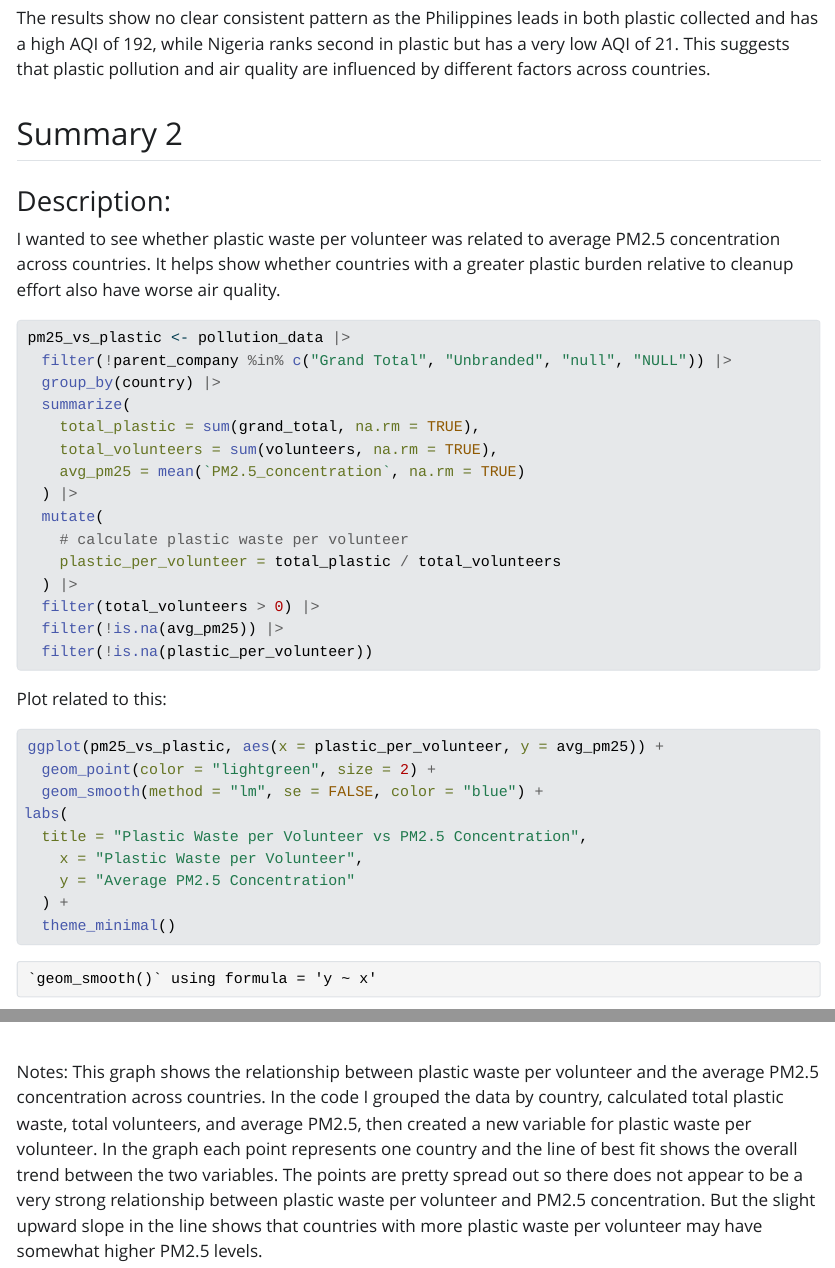
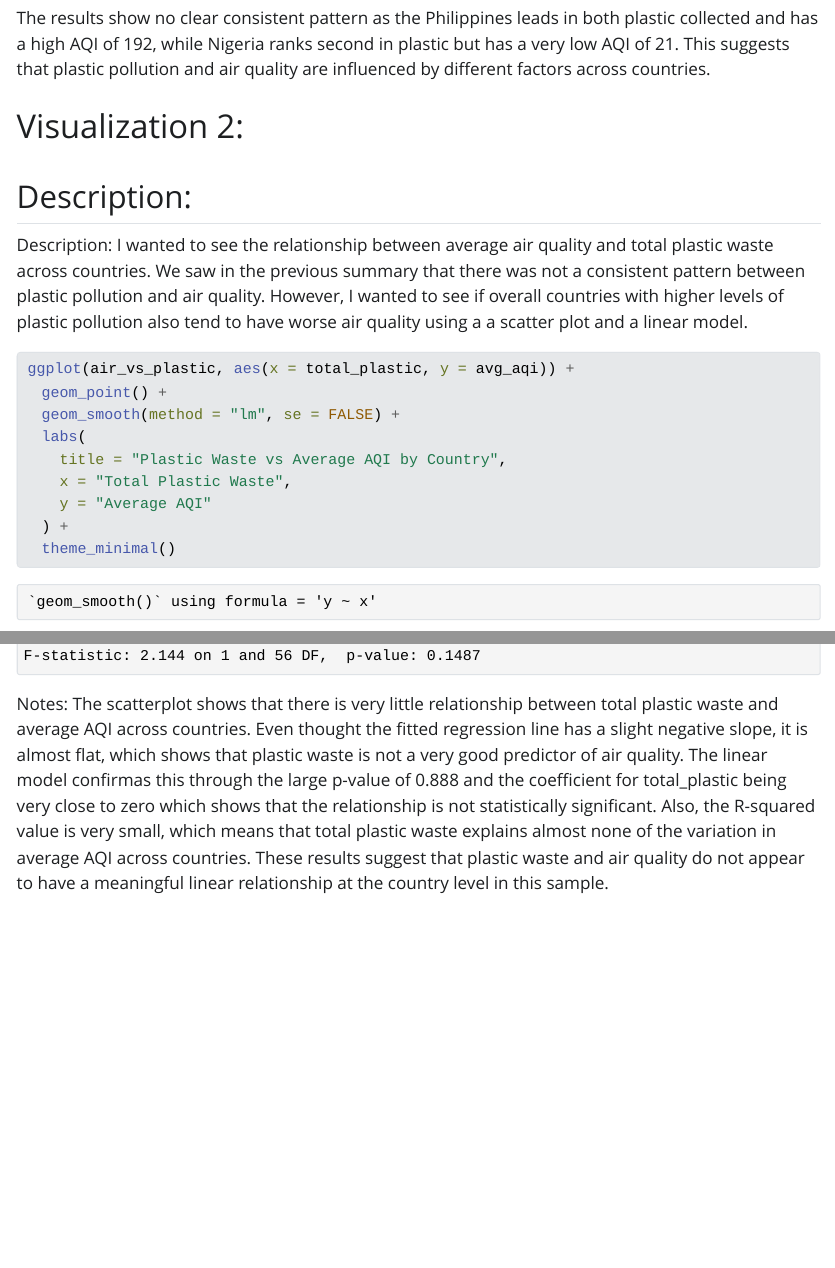
Before and after one commit to brettvan23-blip/Plastic-Waste, a Quarto document (Report.qmd): the page in a window 1100 px wide, from 12660 px down before the commit and from 12620 px down after it, so that both start at the same text, and a second part further down, joined at a grey line. The pictures show the output file Report.html that the author committed with the source, opened offline; Quarto's library style sheets are replaced by a plain one without menus.

Commit message:
Final commit

````diff
--- a/Report.qmd
+++ b/Report.qmd
@@ -352,24 +350,18 @@ We filtered out non-company rows such as "Grand Total" and "NULL"entries, then g
 
 The results show no clear consistent pattern as the Philippines leads in both plastic collected and has a high AQI of 192, while Nigeria ranks second in plastic but has a very low AQI of 21. This suggests that plastic pollution and air quality are influenced by different factors across countries.
 
-## Summary 2
+# Visualization 2:
 
-### Description:
-I wanted to see whether plastic waste per volunteer was related to average PM2.5 concentration across countries. It helps show whether countries with a greater plastic burden relative to cleanup effort also have worse air quality.
+## Description:
+Description: I wanted to see the relationship between average air quality and total plastic waste across countries. We saw in the previous summary that there was not a consistent pattern between plastic pollution and air quality. However, I wanted to see if overall countries with higher levels of plastic pollution also tend to have worse air quality using a a scatter plot and a linear model.
 
 ```{r}
-pm25_vs_plastic <- pollution_data |>
-  filter(!parent_company %in% c("Grand Total", "Unbranded", "null", "NULL")) |>
-  group_by(country) |>
-  summarize(
-    total_plastic = sum(grand_total, na.rm = TRUE),
-    total_volunteers = sum(volunteers, na.rm = TRUE),
-    avg_pm25 = mean(`PM2.5_concentration`, na.rm = TRUE)
-  ) |>
-  mutate(
-    # calculate plastic waste per volunteer
-    plastic_per_volunteer = total_plastic / total_volunteers
-  ) |>
-  filter(total_volunteers > 0) |>
-  filter(!is.na(avg_pm25)) |>
-  filter(!is.na(plastic_per_volunteer))
+ggplot(air_vs_plastic, aes(x = total_plastic, y = avg_aqi)) +
+  geom_point() +
+  geom_smooth(method = "lm", se = FALSE) +
+  labs(
+    title = "Plastic Waste vs Average AQI by Country",
+    x = "Total Plastic Waste",
+    y = "Average AQI"
+  ) +
+  theme_minimal()
@@ -376,17 +372,3 @@ pm25_vs_plastic <- pollution_data |>
 ```
 
-Plot related to this:
-
-```{r}
-ggplot(pm25_vs_plastic, aes(x = plastic_per_volunteer, y = avg_pm25)) +
-  geom_point(color = "lightgreen", size = 2) +
-  geom_smooth(method = "lm", se = FALSE, color = "blue") +
-labs(
-  title = "Plastic Waste per Volunteer vs PM2.5 Concentration",
-    x = "Plastic Waste per Volunteer",
-    y = "Average PM2.5 Concentration"
-  ) +
-  theme_minimal()
-```
-Notes:
-This graph shows the relationship between plastic waste per volunteer and the average PM2.5 concentration across countries. In the code I grouped the data by country, calculated total plastic waste, total volunteers, and average PM2.5, then created a new variable for plastic waste per volunteer. In the graph each point represents one country and the line of best fit shows the overall trend between the two variables. The points are pretty spread out so there does not appear to be a very strong relationship between plastic waste per volunteer and PM2.5 concentration. But the slight upward slope in the line shows that countries with more plastic waste per volunteer may have somewhat higher PM2.5 levels.
+Notes: The scatterplot shows that there is very little relationship between total plastic waste and average AQI across countries. Even thought the fitted regression line has a slight negative slope, it is almost flat, which shows that plastic waste is not a very good predictor of air quality. The linear model confirmas this through the large p-value of 0.888 and the coefficient for total_plastic being very close to zero which shows that the relationship is not statistically significant. Also, the R-squared value is very small, which means that total plastic waste explains almost none of the variation in average AQI across countries. These results suggest that plastic waste and air quality do not appear to have a meaningful linear relationship at the country level in this sample.
````
Also changed, not shown: Report.html, Report.qmd (6 more changed lines).
